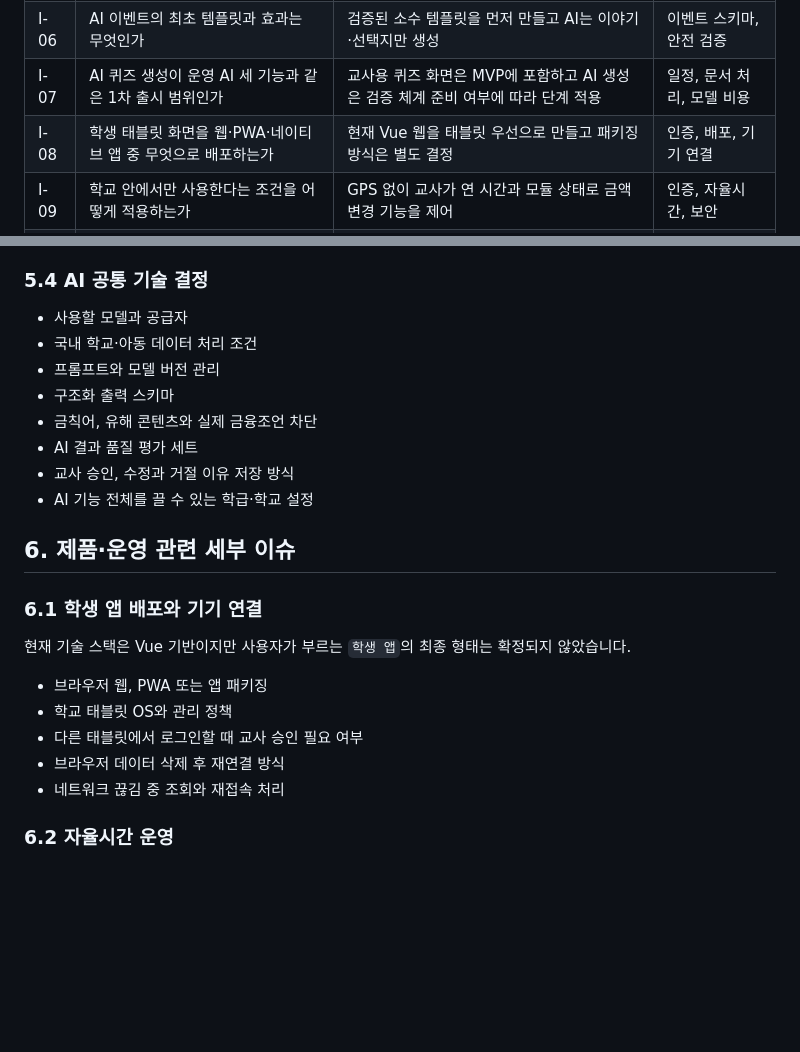
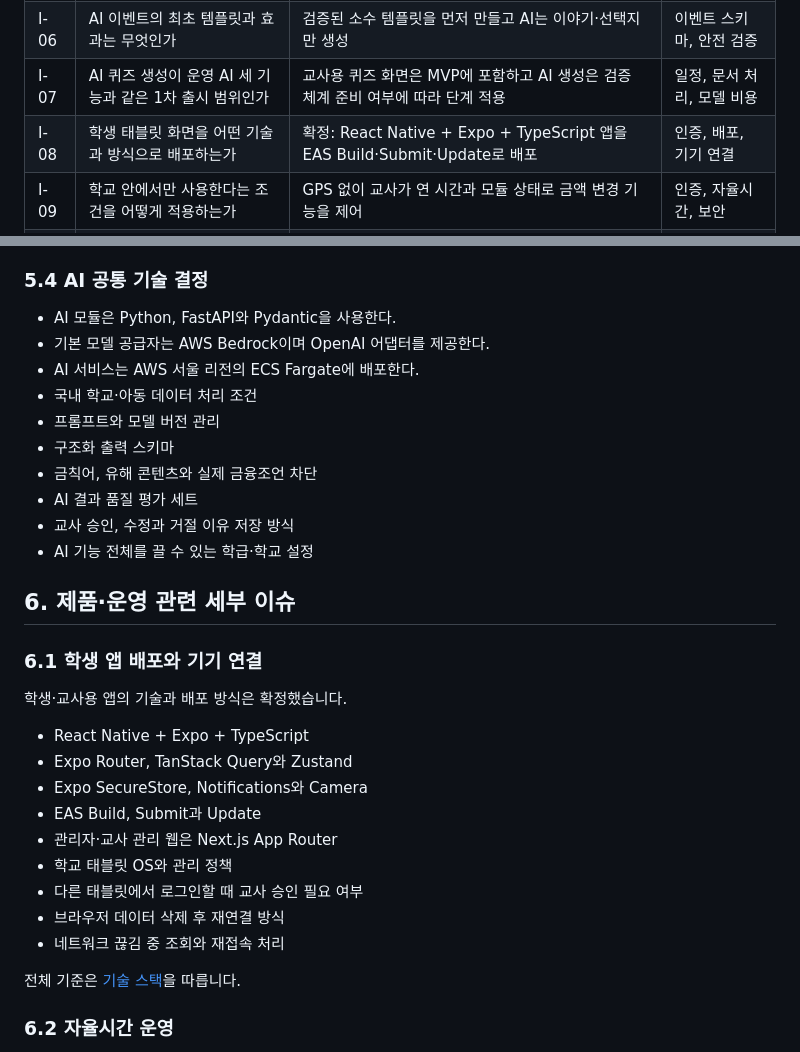
Before and after one commit to watermell0n/EcoVillgae, a Markdown page: docs/OPEN_ISSUES.md, 2 parts joined by grey strips. Rendered like a GitHub page; blank space fills up the shorter version.

```diff
--- a/docs/OPEN_ISSUES.md
+++ b/docs/OPEN_ISSUES.md
@@ -26,7 +26,7 @@
 | I-05 | AI 경제 밸런싱의 1차 범위는 어디까지인가 | 시작 설정 점검과 회차 종료 분석을 포함하되 가격·재고·활동 보상만 추천 | 지표, 시뮬레이터, 일정 |
 | I-06 | AI 이벤트의 최초 템플릿과 효과는 무엇인가 | 검증된 소수 템플릿을 먼저 만들고 AI는 이야기·선택지만 생성 | 이벤트 스키마, 안전 검증 |
 | I-07 | AI 퀴즈 생성이 운영 AI 세 기능과 같은 1차 출시 범위인가 | 교사용 퀴즈 화면은 MVP에 포함하고 AI 생성은 검증 체계 준비 여부에 따라 단계 적용 | 일정, 문서 처리, 모델 비용 |
-| I-08 | 학생 태블릿 화면을 웹·PWA·네이티브 앱 중 무엇으로 배포하는가 | 현재 Vue 웹을 태블릿 우선으로 만들고 패키징 방식은 별도 결정 | 인증, 배포, 기기 연결 |
+| I-08 | 학생 태블릿 화면을 어떤 기술과 방식으로 배포하는가 | 확정: React Native + Expo + TypeScript 앱을 EAS Build·Submit·Update로 배포 | 인증, 배포, 기기 연결 |
 | I-09 | 학교 안에서만 사용한다는 조건을 어떻게 적용하는가 | GPS 없이 교사가 연 시간과 모듈 상태로 금액 변경 기능을 제어 | 인증, 자율시간, 보안 |
 | I-10 | 1학기 종료 시 예금·거래·주문·리포트를 어떻게 정산하는가 | 종료 점검 화면에서 미완료 상태를 해소한 후 읽기 전용으로 전환 | 상태 머신, 데이터 보존 |
 
@@ -131,7 +131,9 @@ AI는 이벤트 수치를 결정하지 않고 검증된 템플릿의 이야기
 
 ### 5.4 AI 공통 기술 결정
 
-- 사용할 모델과 공급자
+- AI 모듈은 Python, FastAPI와 Pydantic을 사용한다.
+- 기본 모델 공급자는 AWS Bedrock이며 OpenAI 어댑터를 제공한다.
+- AI 서비스는 AWS 서울 리전의 ECS Fargate에 배포한다.
 - 국내 학교·아동 데이터 처리 조건
 - 프롬프트와 모델 버전 관리
 - 구조화 출력 스키마
@@ -144,13 +146,19 @@ AI는 이벤트 수치를 결정하지 않고 검증된 템플릿의 이야기
 
 ### 6.1 학생 앱 배포와 기기 연결
 
-현재 기술 스택은 Vue 기반이지만 사용자가 부르는 `학생 앱`의 최종 형태는 확정되지 않았습니다.
+학생·교사용 앱의 기술과 배포 방식은 확정했습니다.
 
-- 브라우저 웹, PWA 또는 앱 패키징
+- React Native + Expo + TypeScript
+- Expo Router, TanStack Query와 Zustand
+- Expo SecureStore, Notifications와 Camera
+- EAS Build, Submit과 Update
+- 관리자·교사 관리 웹은 Next.js App Router
 - 학교 태블릿 OS와 관리 정책
 - 다른 태블릿에서 로그인할 때 교사 승인 필요 여부
 - 브라우저 데이터 삭제 후 재연결 방식
 - 네트워크 끊김 중 조회와 재접속 처리
+
+전체 기준은 [기술 스택](TECH_STACK.md)을 따릅니다.
 
 ### 6.2 자율시간 운영
 
```
Also changed, not shown: README.md (+5 -2 lines), docs/TECH_STACK.md (added, +103 -0 lines).
